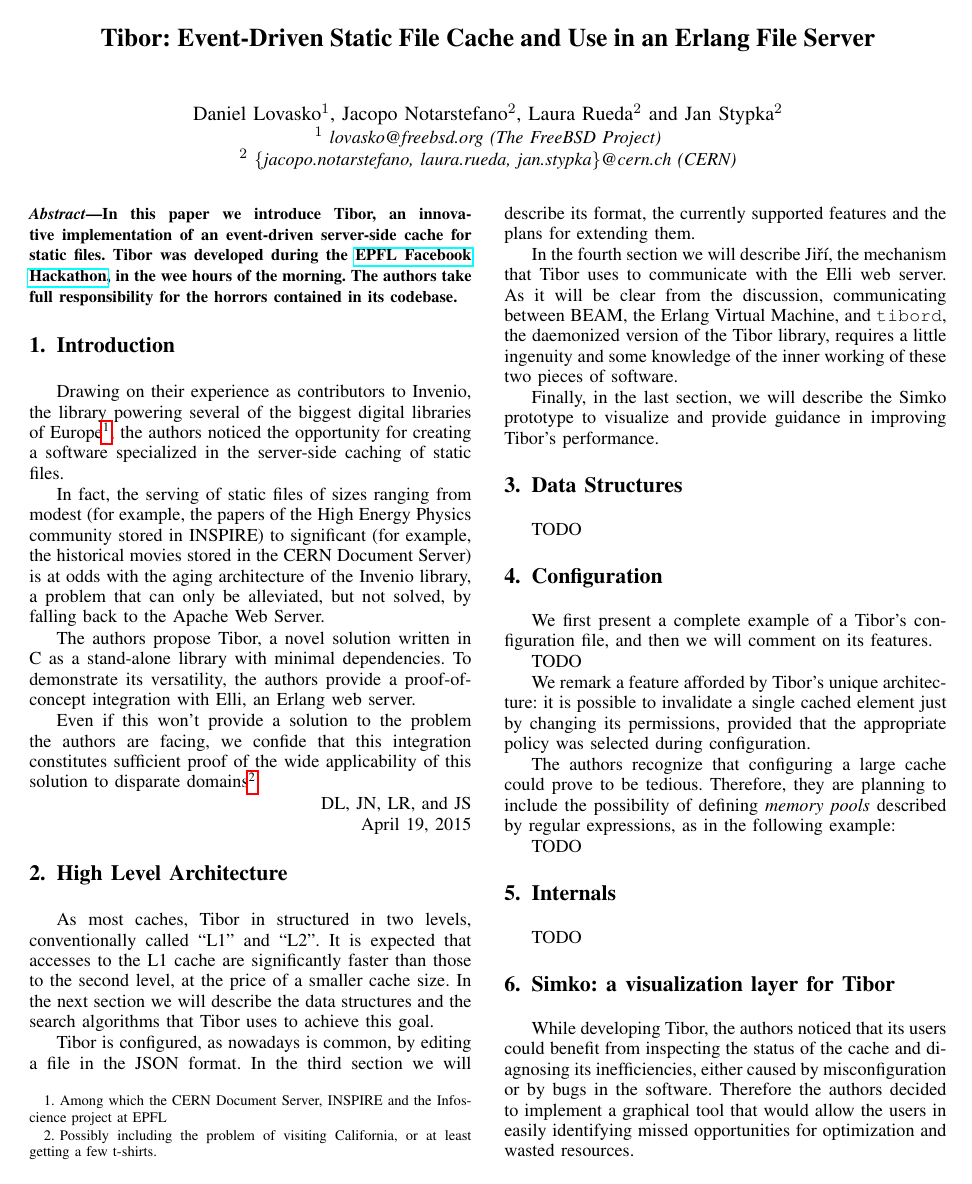
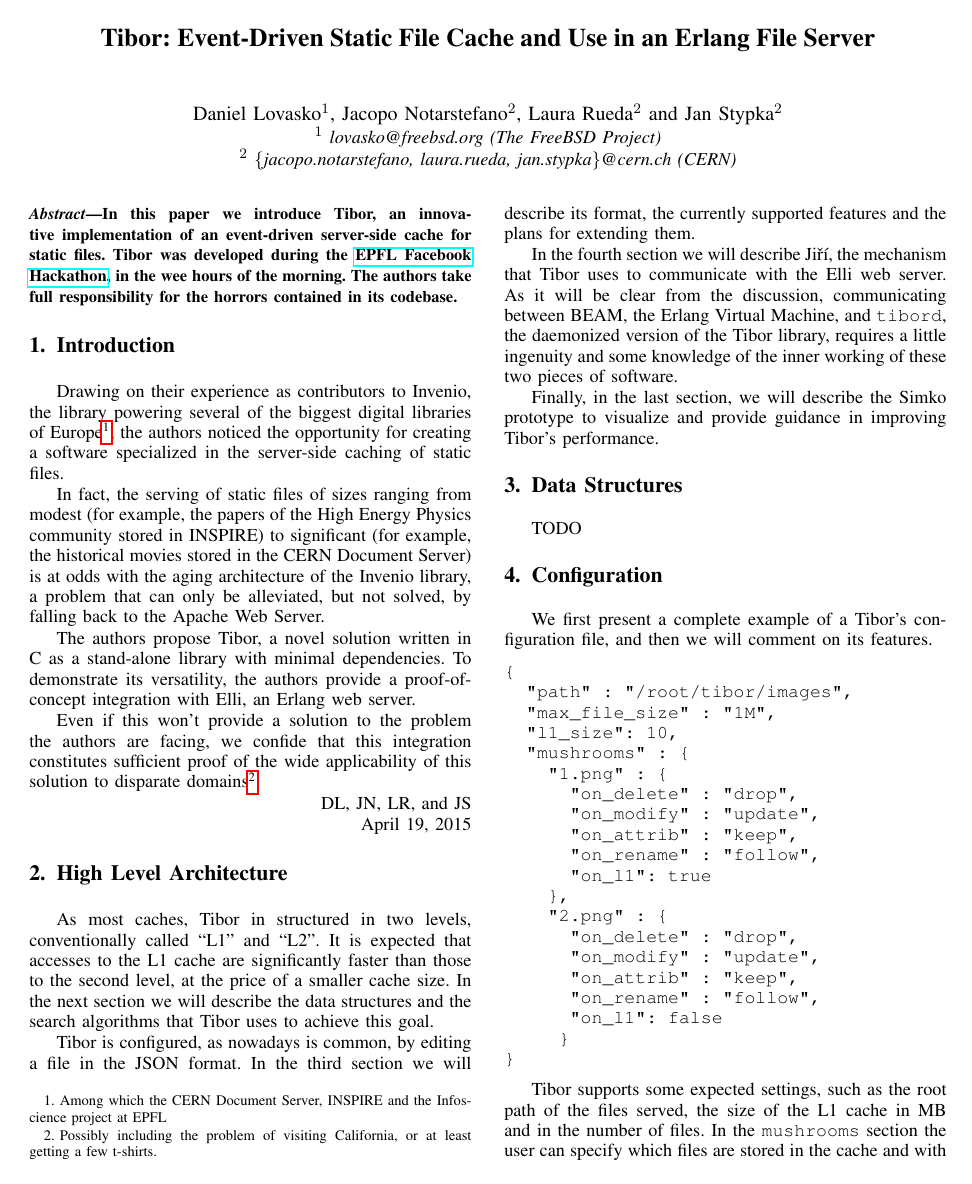
Before and after one commit to jacquerie/lars, a LaTeX paper (tex/article.tex): page 1 of 2. Compiled offline with pdfLaTeX.

Commit message:
Add configuration section.

```diff
--- a/tex/article.tex
+++ b/tex/article.tex
@@ -106,4 +106,30 @@ TODO
 We first present a complete example of a Tibor's configuration file, and then
 we will comment on its features.
 
-TODO
+\begin{verbatim}
+{
+  "path" : "/root/tibor/images",
+  "max_file_size" : "1M",
+  "l1_size": 10,
+  "mushrooms" : {
+    "1.png" : {
+      "on_delete" : "drop",
+      "on_modify" : "update",
+      "on_attrib" : "keep",
+      "on_rename" : "follow",
+      "on_l1": true
+    },
+    "2.png" : {
+      "on_delete" : "drop",
+      "on_modify" : "update",
+      "on_attrib" : "keep",
+      "on_rename" : "follow",
+      "on_l1": false
+     }
+}
+\end{verbatim}
+
+Tibor supports some expected settings, such as the root path of the files
+served, the size of the L1 cache in MB and in the number of files. In the
+\texttt{mushrooms} section the user can specify which files are stored in the
+cache and with which policies. For example, the policy ``\texttt{"on\_delete":
@@ -116,4 +145,3 @@ The authors recognize that configuring a large cache could prove to be tedious.
 Therefore, they are planning to include the possibility of defining \emph{memory pools}
 described by regular expressions, as in the following example:
 
-TODO
@@ -119,0 +157,4 @@ TODO
+      "on_delete" : "drop",
+      "on_modify" : "update",
+      "on_attrib" : "keep",
+      "on_rename" : "follow"
@@ -120,3 +165,14 @@ TODO
+      "on_delete" : "drop",
+      "on_modify" : "update",
+      "on_attrib" : "keep",
+      "on_rename" : "follow"
+    }
+  }
+
+  [...]
+
+}
+\end{verbatim}
 
 \section{Internals}
 TODO
```
Also changed, not shown: tex/article.tex (16 more changed lines).
